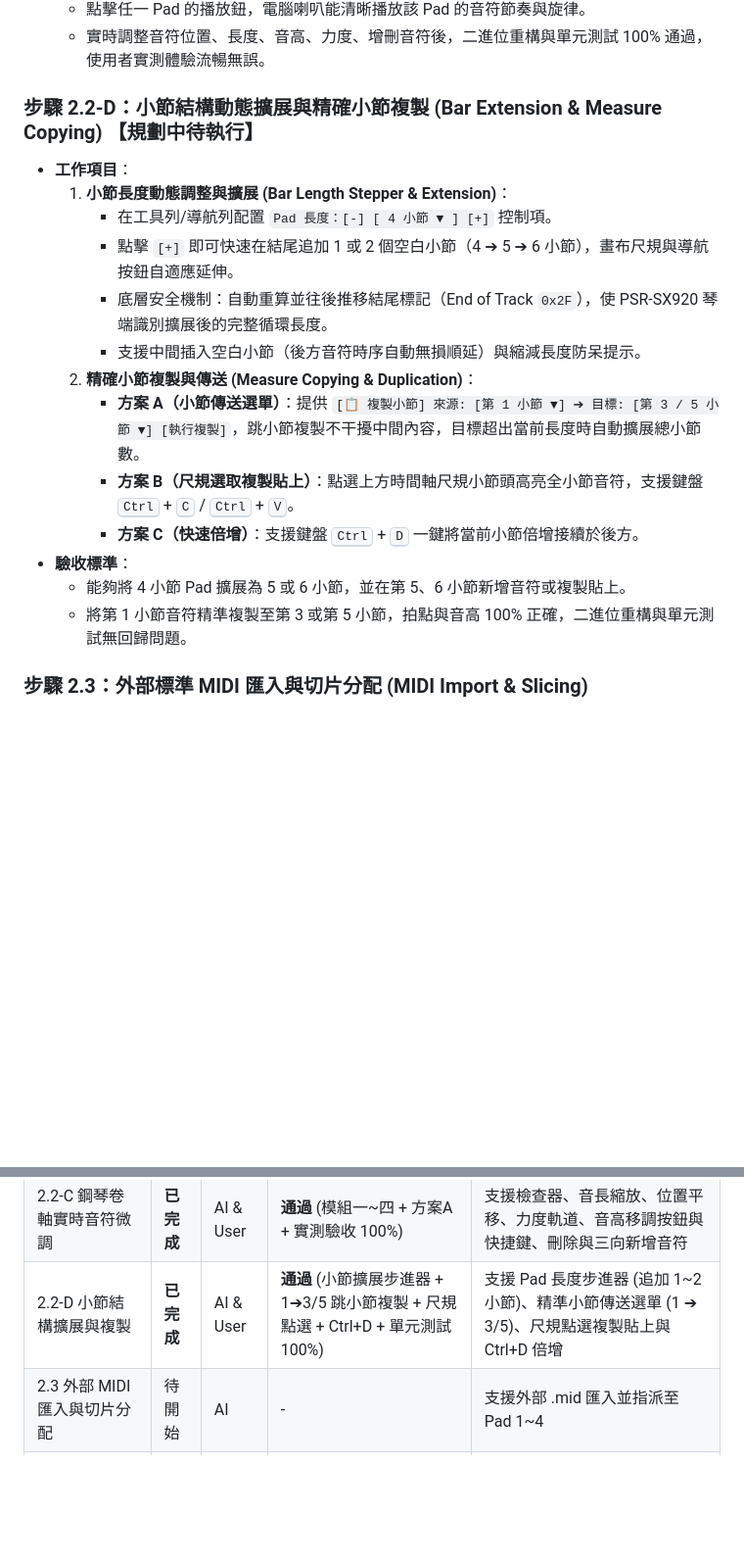
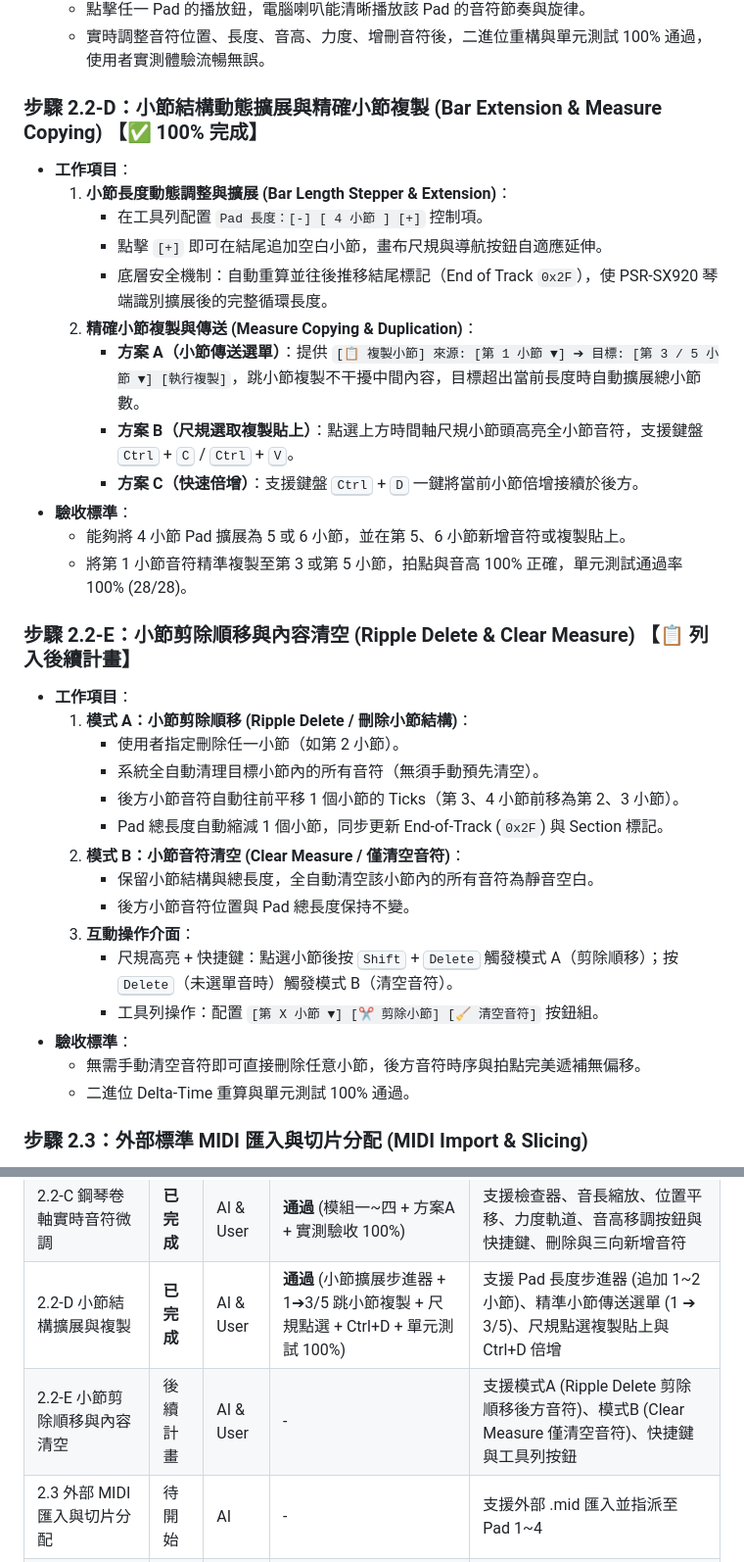
Before and after one commit to CMChen59/Yamaha-Midi-Edit, a Markdown page: PHASE_2_PLAN.md, 2 parts joined by grey strips. Shown at 98% size. GitHub-like rendering; blank space fills up the shorter version.

Commit message:
docs: add Step 2.2-E (Ripple Delete & Clear Measure) to future execution plan

```diff
--- a/PHASE_2_PLAN.md
+++ b/PHASE_2_PLAN.md
@@ -62,20 +63,36 @@ flowchart TD
   - 點擊任一 Pad 的播放鈕，電腦喇叭能清晰播放該 Pad 的音符節奏與旋律。
   - 實時調整音符位置、長度、音高、力度、增刪音符後，二進位重構與單元測試 100% 通過，使用者實測體驗流暢無誤。
 
-### 步驟 2.2-D：小節結構動態擴展與精確小節複製 (Bar Extension & Measure Copying) 【規劃中待執行】
+### 步驟 2.2-D：小節結構動態擴展與精確小節複製 (Bar Extension & Measure Copying) 【✅ 100% 完成】
 * **工作項目**：
   1. **小節長度動態調整與擴展 (Bar Length Stepper & Extension)**：
-     - 在工具列/導航列配置 `Pad 長度：[-] [ 4 小節 ▼ ] [+]` 控制項。
-     - 點擊 `[+]` 即可快速在結尾追加 1 或 2 個空白小節（4 ➔ 5 ➔ 6 小節），畫布尺規與導航按鈕自適應延伸。
+     - 在工具列配置 `Pad 長度：[-] [ 4 小節 ] [+]` 控制項。
+     - 點擊 `[+]` 即可在結尾追加空白小節，畫布尺規與導航按鈕自適應延伸。
      - 底層安全機制：自動重算並往後推移結尾標記（End of Track `0x2F`），使 PSR-SX920 琴端識別擴展後的完整循環長度。
-     - 支援中間插入空白小節（後方音符時序自動無損順延）與縮減長度防呆提示。
   2. **精確小節複製與傳送 (Measure Copying & Duplication)**：
      - **方案 A（小節傳送選單）**：提供 `[📋 複製小節] 來源: [第 1 小節 ▼] ➔ 目標: [第 3 / 5 小節 ▼] [執行複製]`，跳小節複製不干擾中間內容，目標超出當前長度時自動擴展總小節數。
      - **方案 B（尺規選取複製貼上）**：點選上方時間軸尺規小節頭高亮全小節音符，支援鍵盤 <kbd>Ctrl</kbd> + <kbd>C</kbd> / <kbd>Ctrl</kbd> + <kbd>V</kbd>。
      - **方案 C（快速倍增）**：支援鍵盤 <kbd>Ctrl</kbd> + <kbd>D</kbd> 一鍵將當前小節倍增接續於後方。
 * **驗收標準**：
   - 能夠將 4 小節 Pad 擴展為 5 或 6 小節，並在第 5、6 小節新增音符或複製貼上。
-  - 將第 1 小節音符精準複製至第 3 或第 5 小節，拍點與音高 100% 正確，二進位重構與單元測試無回歸問題。
+  - 將第 1 小節音符精準複製至第 3 或第 5 小節，拍點與音高 100% 正確，單元測試通過率 100% (28/28)。
+
+### 步驟 2.2-E：小節剪除順移與內容清空 (Ripple Delete & Clear Measure) 【📋 列入後續計畫】
+* **工作項目**：
+  1. **模式 A：小節剪除順移 (Ripple Delete / 刪除小節結構)**：
+     - 使用者指定刪除任一小節（如第 2 小節）。
+     - 系統全自動清理目標小節內的所有音符（無須手動預先清空）。
+     - 後方小節音符自動往前平移 1 個小節的 Ticks（第 3、4 小節前移為第 2、3 小節）。
+     - Pad 總長度自動縮減 1 個小節，同步更新 End-of-Track (`0x2F`) 與 Section 標記。
+  2. **模式 B：小節音符清空 (Clear Measure / 僅清空音符)**：
+     - 保留小節結構與總長度，全自動清空該小節內的所有音符為靜音空白。
+     - 後方小節音符位置與 Pad 總長度保持不變。
+  3. **互動操作介面**：
+     - 尺規高亮 + 快捷鍵：點選小節後按 <kbd>Shift</kbd> + <kbd>Delete</kbd> 觸發模式 A（剪除順移）；按 <kbd>Delete</kbd>（未選單音時）觸發模式 B（清空音符）。
+     - 工具列操作：配置 `[第 X 小節 ▼] [✂️ 剪除小節] [🧹 清空音符]` 按鈕組。
+* **驗收標準**：
+  - 無需手動清空音符即可直接刪除任意小節，後方音符時序與拍點完美遞補無偏移。
+  - 二進位 Delta-Time 重算與單元測試 100% 通過。
 
 ### 步驟 2.3：外部標準 MIDI 匯入與切片分配 (MIDI Import & Slicing)
 * **工作項目**：
@@ -124,6 +141,7 @@ flowchart TD
 | 2.2-B Yamaha SX920 原廠音色庫 | **已完成** | AI & User | **通過** (官方音色分類庫 + 搜尋彈窗 + 一鍵帶入 100%) | 整合 Yamaha 官方音色分類、關鍵字過濾搜尋彈窗、三聯號與琴端圖標代碼全自動映射 |
 | 2.2-C 鋼琴卷軸實時音符微調 | **已完成** | AI & User | **通過** (模組一~四 + 方案A + 實測驗收 100%) | 支援檢查器、音長縮放、位置平移、力度軌道、音高移調按鈕與快捷鍵、刪除與三向新增音符 |
 | 2.2-D 小節結構擴展與複製 | **已完成** | AI & User | **通過** (小節擴展步進器 + 1➔3/5 跳小節複製 + 尺規點選 + Ctrl+D + 單元測試 100%) | 支援 Pad 長度步進器 (追加 1~2 小節)、精準小節傳送選單 (1 ➔ 3/5)、尺規點選複製貼上與 Ctrl+D 倍增 |
+| 2.2-E 小節剪除順移與內容清空 | 後續計畫 | AI & User | - | 支援模式A (Ripple Delete 剪除順移後方音符)、模式B (Clear Measure 僅清空音符)、快捷鍵與工具列按鈕 |
 | 2.3 外部 MIDI 匯入與切片分配 | 待開始 | AI | - | 支援外部 .mid 匯入並指派至 Pad 1~4 |
 | 2.4 Yamaha PAD 二進位合成器 | 待開始 | AI | - | 自動排版時間軸、生成控制標籤與 CASM |
 | 2.5 端對端測試與回歸防護 | 待開始 | AI & User | - | 全套測試 100% 通過與實機驗收準備 |
```
Also changed, not shown: other parts of PHASE_2_PLAN.md (+3 -2 lines), PROJECT_PLAN.md (+1 -0 lines).
